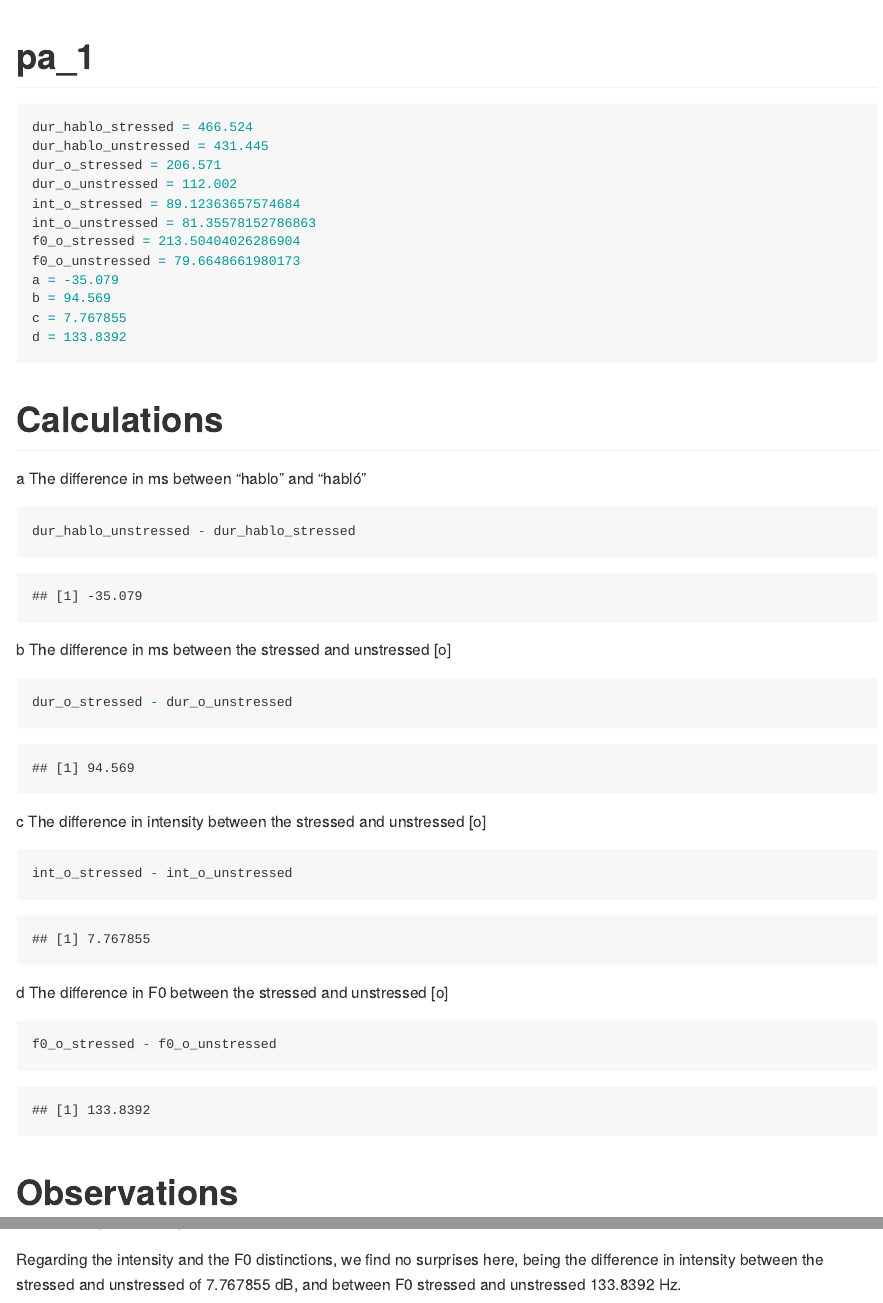
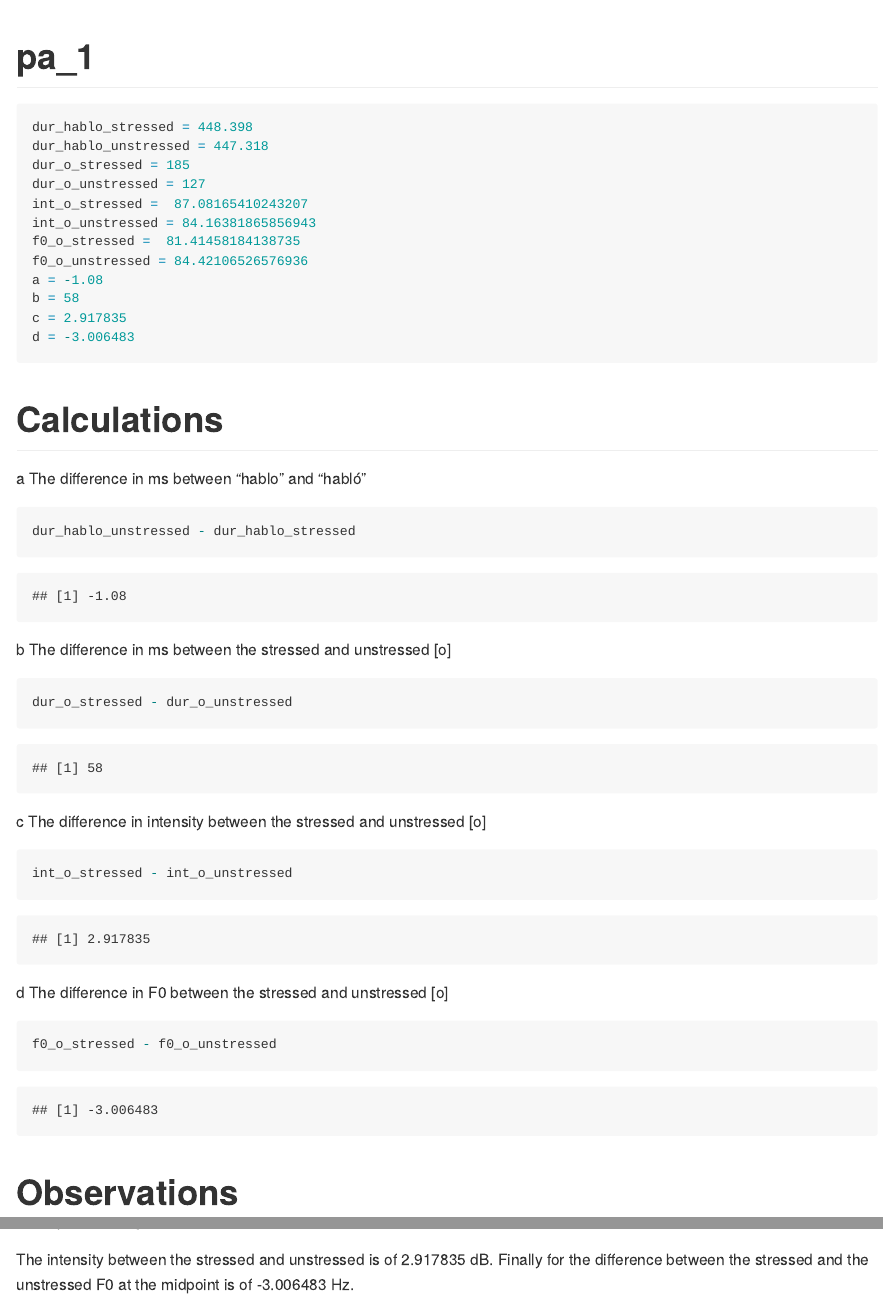
Before and after one commit to IvanAndreu/pa_1, an R Markdown document (README.Rmd): the page in a window 1100 px wide, from its top, and a second part further down, joined at a grey line. The pictures show the output file README.md that the author committed with the source, drawn offline in the style of GitHub.

Commit message:
Final
Final

````diff
--- a/README.Rmd
+++ b/README.Rmd
@@ -10,18 +10,18 @@ knitr::opts_chunk$set(echo = TRUE)
 
 
 ```{r}
-dur_hablo_stressed = 466.524
-dur_hablo_unstressed = 431.445
-dur_o_stressed = 206.571
-dur_o_unstressed = 112.002
-int_o_stressed = 89.12363657574684
-int_o_unstressed = 81.35578152786863
-f0_o_stressed = 213.50404026286904
-f0_o_unstressed = 79.6648661980173
-a = -35.079
-b = 94.569
-c = 7.767855
-d = 133.8392
+dur_hablo_stressed = 448.398
+dur_hablo_unstressed = 447.318
+dur_o_stressed = 185
+dur_o_unstressed = 127
+int_o_stressed =  87.08165410243207
+int_o_unstressed = 84.16381865856943
+f0_o_stressed =  81.41458184138735
+f0_o_unstressed = 84.42106526576936
+a = -1.08
+b = 58
+c = 2.917835
+d = -3.006483
 
 ```
 
@@ -56,4 +56,4 @@ f0_o_stressed - f0_o_unstressed
 
 The difference in milliseconds between “hablo” and “habló” is of `r a` Ms in the same way, we can also observe how the stressed vowel [o] has also a longer duration of `r b`Ms. Results show that the given speaker produces longer duration times when pronouncing stressed words.
 
-Regarding the intensity and the F0 distinctions, we find no surprises here, being the difference in intensity between the stressed and unstressed of `r c` dB, and between F0 stressed and unstressed `r d` Hz.
+The intensity  between the stressed and unstressed is of `r c` dB. Finally for the difference between the stressed and the unstressed F0 at the midpoint is of `r d` Hz.
````
Also changed, not shown: README.md.
